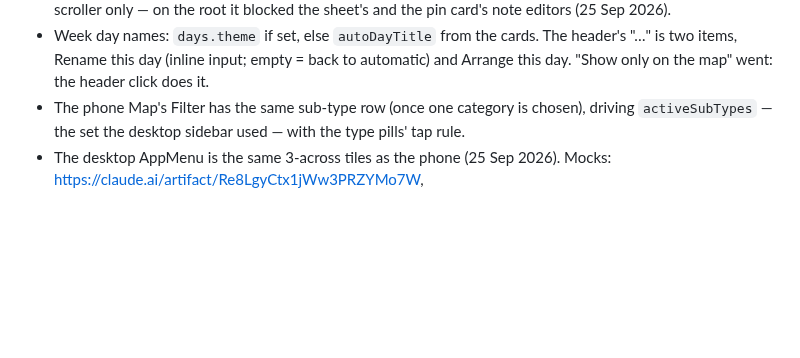
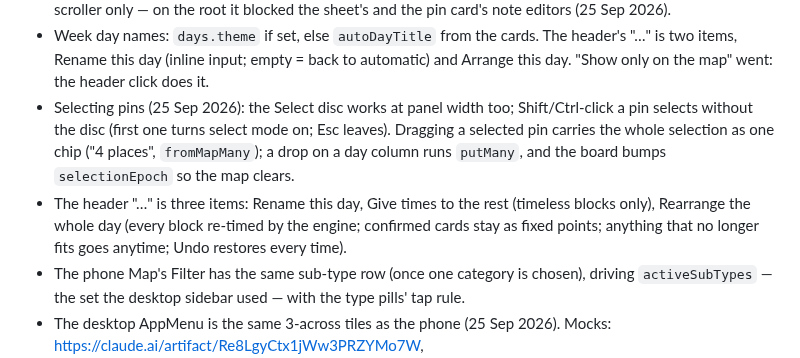
Before and after one commit to bdirenfeld/roam, a Markdown page: CLAUDE.md, the part around the change. GitHub-like rendering; blank space fills up the shorter version.

Commit message:
CLAUDE.md: selecting pins, the three-item header menu
Co-Authored-By: Claude Fable 5.1 <noreply@anthropic.com>

```diff
--- a/CLAUDE.md
+++ b/CLAUDE.md
@@ -1535,6 +1535,13 @@ the component mounted and you are looking at throttling, not a broken map.
 - Week day names: `days.theme` if set, else `autoDayTitle` from the cards. The header's
   "…" is two items, Rename this day (inline input; empty = back to automatic) and Arrange
   this day. "Show only on the map" went: the header click does it.
+- Selecting pins (25 Sep 2026): the Select disc works at panel width too; Shift/Ctrl-click a
+  pin selects without the disc (first one turns select mode on; Esc leaves). Dragging a
+  selected pin carries the whole selection as one chip ("4 places", `fromMapMany`); a drop on
+  a day column runs `putMany`, and the board bumps `selectionEpoch` so the map clears.
+- The header "…" is three items: Rename this day, Give times to the rest (timeless blocks
+  only), Rearrange the whole day (every block re-timed by the engine; confirmed cards stay as
+  fixed points; anything that no longer fits goes anytime; Undo restores every time).
 - The phone Map's Filter has the same sub-type row (once one category is chosen), driving
   `activeSubTypes` — the set the desktop sidebar used — with the type pills' tap rule.
 - The desktop AppMenu is the same 3-across tiles as the phone (25 Sep 2026). Mocks:
```
